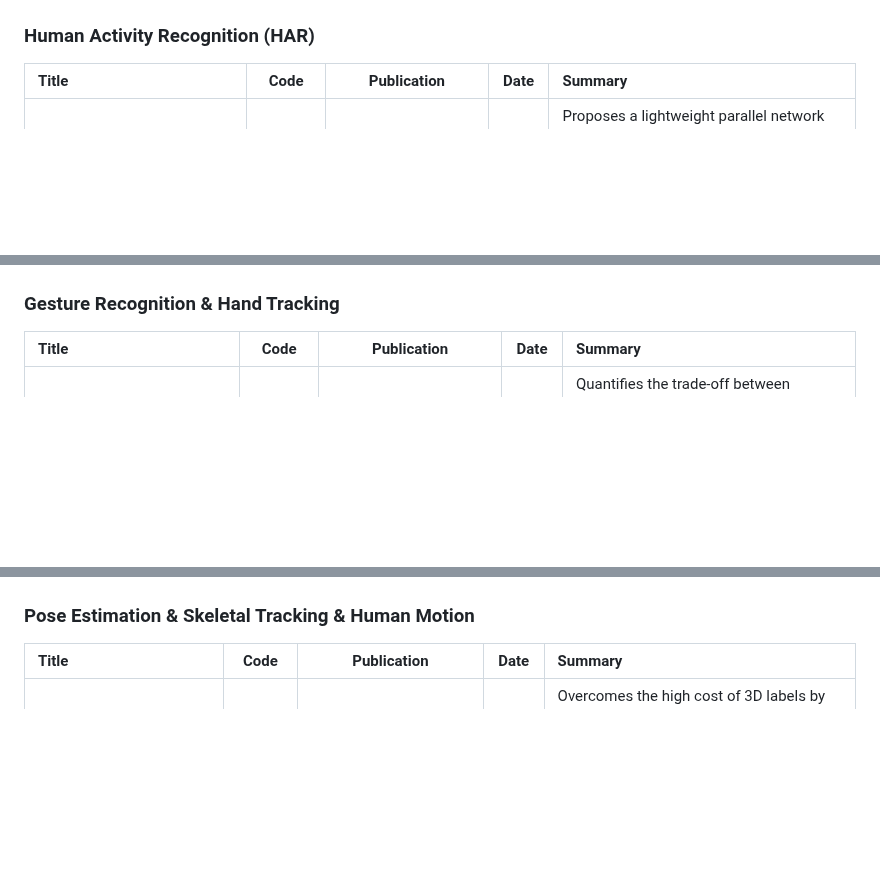
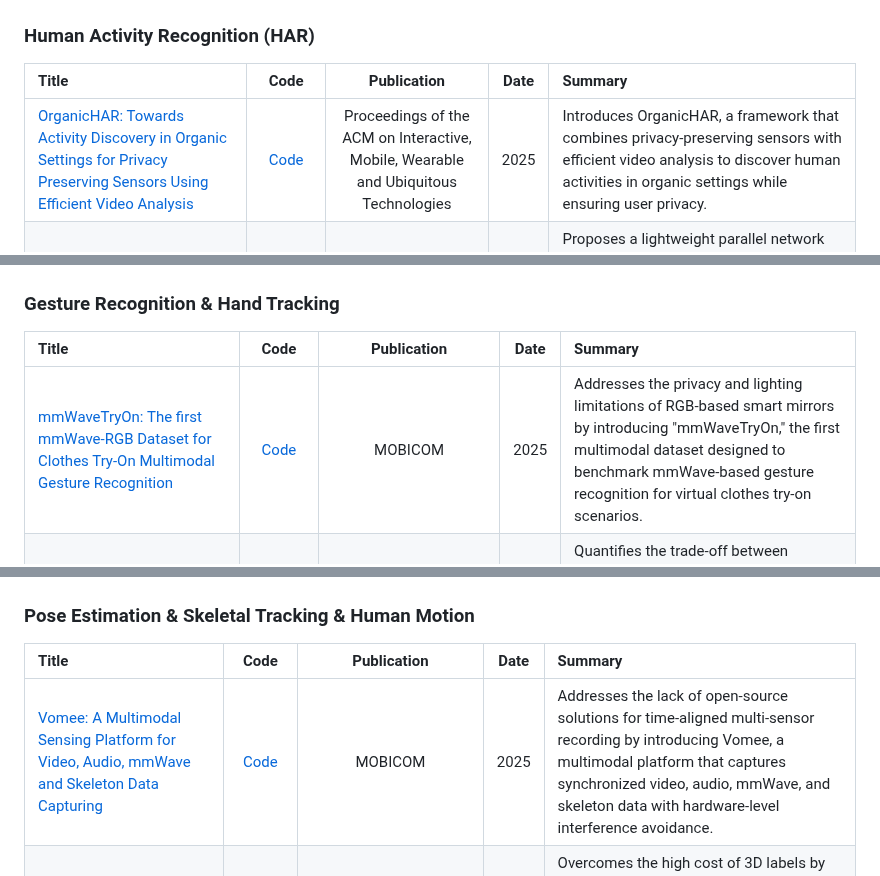
Before and after one commit to Armorhtk/awesome-mmwave-radar-perception, a Markdown page: README.md, 3 parts joined by grey strips. GitHub-like rendering; blank space fills up the shorter version.

```diff
--- a/README.md
+++ b/README.md
@@ -342,6 +342,7 @@ This list is curated based on the following standards, in order of priority:
 
 | Title | Code | Publication | Date | Summary |
 | :--- | :---: | :---: | :---: | :--- |
+| [OrganicHAR: Towards Activity Discovery in Organic Settings for Privacy Preserving Sensors Using Efficient Video Analysis](https://dl.acm.org/doi/10.1145/3770674) | [Code](https://github.com/synergylabs/OrganicHAR) | Proceedings of the ACM on Interactive, Mobile, Wearable and Ubiquitous Technologies | 2025 | Introduces OrganicHAR, a framework that combines privacy-preserving sensors with efficient video analysis to discover human activities in organic settings while ensuring user privacy. |
 | [OG-PCL: Efficient Sparse Point Cloud Processing for Human Activity Recognition](https://arxiv.org/abs/2511.08910) | [Code](https://github.com/BlakeYan97/OG-PCL) | arXiv | 2025 | Proposes a lightweight parallel network (OG-PCL) that introduces an "Occupancy-Gated Convolution" (OGConv) block to provide an explicit compensation mechanism for handling sparse radar point clouds. |
 | [OctoNet: A Large-Scale Multi-Modal Dataset for Human Activity Understanding Grounded in Motion-Captured 3D Pose Labels](https://neurips.cc/virtual/2025/loc/san-diego/poster/121376) | [Dataset](https://aiot-lab.github.io/OctoNet/) | Conference on Neural Information Processing Systems (NeurIPS) | 2025 | Fosters multi-modal human activity research by releasing a massive dataset (OctoNet) that uniquely uses motion-captured 3D pose labels as the high-fidelity ground truth for all 12 diverse sensor modalities. |
 | [mmHSense: Multi-Modal and Distributed mmWave ISAC Datasets for Human Sensing](https://arxiv.org/pdf/2509.21396) | [Dataset](https://github.com/nisarnabeel/Multi-Modal-and-Distributed-mmWave-ISAC-Datasets-for-Human-Sensing/tree/main) | arXiv | 2025 | Releases a multi-modal mmWave ISAC dataset and demonstrates using parameter-efficient fine-tuning (PEFT) to adapt a single model to diverse human sensing tasks efficiently. |
@@ -373,6 +374,7 @@ This list is curated based on the following standards, in order of priority:
 ### Gesture Recognition & Hand Tracking
 | Title | Code | Publication | Date | Summary |
 | :--- | :---: | :---: | :---: | :--- |
+| [mmWaveTryOn: The first mmWave-RGB Dataset for Clothes Try-On Multimodal Gesture Recognition](https://dl.acm.org/doi/10.1145/3737904.3768535) | [Code](https://github.com/weixijia/mmWaveTryOn) | MOBICOM | 2025 | Addresses the privacy and lighting limitations of RGB-based smart mirrors by introducing "mmWaveTryOn," the first multimodal dataset designed to benchmark mmWave-based gesture recognition for virtual clothes try-on scenarios. |
 | [Millimeter-Wave Gesture Recognition in ISAC:Does Reducing Sensing Airtime Hamper Accuracy?](https://www.famaey.eu/papers/cnf-struye2026a.pdf) | [Code](https://github.com/JakobStruye/isac-tradeoff) | IEEE 23rd Consumer Communications & Networking Conference (CCNC) | 2025 | Quantifies the trade-off between sensing and communication airtime in mmWave ISAC, demonstrating that reducing sensing airtime to 25% results in a negligible 0.15% drop in CNN-based gesture recognition accuracy, thereby validating efficient resource sharing. |
 | [RF-Behavior: A Multimodal Radio-Frequency Dataset for Human Behavior and Emotion Analysis](https://arxiv.org/abs/2511.06020) | [Dataset](https://www.kaggle.com/datasets/anonymizers/rf-behavior-dataset) | arXiv | 2025 | Addresses the lack of a comprehensive RF dataset by releasing RF-Behavior, which uniquely spans gestures, activities, and emotions using 13 radars and RFID, all grounded by precise motion-capture. |
 | [Real-Time Human–Drone Interaction via Active Multimodal Gesture Recognition Under Limited Field of View in Indoor Environments](https://ieeexplore.ieee.org/abstract/document/11181055) | [Code](https://github.com/fangweicheng6/Gesture-HDI) | IEEE Robotics and Automation Letters  | 2025 | Overcomes sensor limitations (lighting, FoV) in drone gesture control by combining a lightweight image/point-cloud fusion network with an active perception controller that optimizes the sensor's FoV. |
@@ -416,6 +418,7 @@ This list is curated based on the following standards, in order of priority:
 
 | Title | Code | Publication | Date | Summary |
 | :--- | :---: | :---: | :---: | :--- |
+| [Vomee: A Multimodal Sensing Platform for Video, Audio, mmWave and Skeleton Data Capturing](https://dl.acm.org/doi/10.1145/3737904.3768536) | [Code](https://github.com/weixijia/Vomme) | MOBICOM | 2025 | Addresses the lack of open-source solutions for time-aligned multi-sensor recording by introducing Vomee, a multimodal platform that captures synchronized video, audio, mmWave, and skeleton data with hardware-level interference avoidance. |
 | [RAPTR: Radar-based 3D Pose Estimation using Transformer](https://openreview.net/forum?id=4pUumnQxDG) | [Code](https://github.com/merlresearch/radar-pose-transformer) | Conference on Neural Information Processing Systems (NeurIPS) | 2025 | Overcomes the high cost of 3D labels by proposing a Transformer model that uses weak supervision (2D keypoints and 3D BBoxes) and a two-stage decoder with pseudo-3D deformable attention for pose estimation. |
 | [Few-shot Human Motion Recognition through Multi-Aspect mmWave FMCW Radar Data](https://arxiv.org/abs/2501.11028) | [Code](https://github.com/MountainChenCad/channel-DN4) | arXiv | 2025 | Improves radar-inertial odometry for drone navigation in GNSS-denied environments by incorporating a barometer and using a robust m-estimator to more adaptively handle sensor outliers than binary filters. |
 | [Learning to Analyze Human Skeletal by Radar–Camera Supervision](https://ieeexplore.ieee.org/document/10930633) | [Code](https://github.com/zylofor/STC-HSANet) | Winter Conference on Applications of Computer Vision (WACV) | 2024 | Learns radar-based skeleton estimation through camera supervision that provides ground truth skeletal annotations during training. |
```
Also changed, not shown: other parts of README.md (+3 -1 lines).
